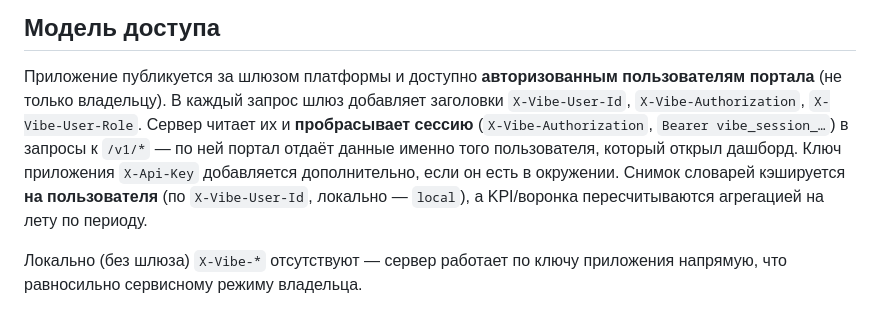
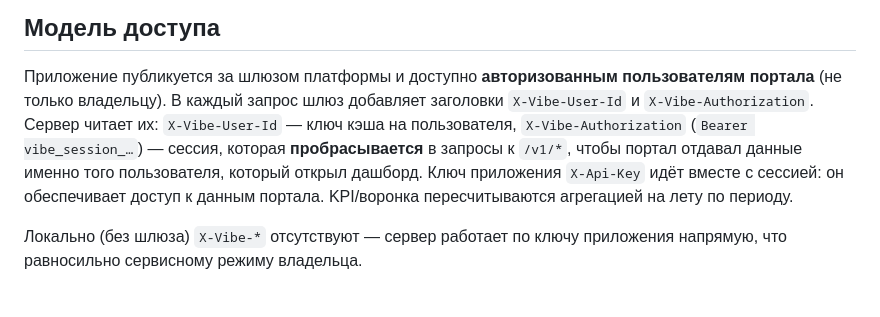
Before and after one commit to kveremyeva/bit_vibecode, a Markdown page: README.md, the part around the change. Rendered like a GitHub page.

Commit message:
docs: убрано упоминание неиспользуемого заголовка X-Vibe-User-Role

```diff
--- a/README.md
+++ b/README.md
@@ -69,13 +69,13 @@
 
 Приложение публикуется за шлюзом платформы и доступно **авторизованным
 пользователям портала** (не только владельцу). В каждый запрос шлюз добавляет
-заголовки `X-Vibe-User-Id`, `X-Vibe-Authorization`, `X-Vibe-User-Role`. Сервер
-читает их и **пробрасывает сессию** (`X-Vibe-Authorization`, `Bearer
-vibe_session_…`) в запросы к `/v1/*` — по ней портал отдаёт данные именно того
-пользователя, который открыл дашборд. Ключ приложения `X-Api-Key` добавляется
-дополнительно, если он есть в окружении. Снимок словарей кэшируется **на
-пользователя** (по `X-Vibe-User-Id`, локально — `local`), а KPI/воронка
-пересчитываются агрегацией на лету по периоду.
+заголовки `X-Vibe-User-Id` и `X-Vibe-Authorization`. Сервер читает их:
+`X-Vibe-User-Id` — ключ кэша на пользователя, `X-Vibe-Authorization`
+(`Bearer vibe_session_…`) — сессия, которая **пробрасывается** в запросы к
+`/v1/*`, чтобы портал отдавал данные именно того пользователя, который открыл
+дашборд. Ключ приложения `X-Api-Key` идёт вместе с сессией: он обеспечивает
+доступ к данным портала. KPI/воронка пересчитываются агрегацией на лету по
+периоду.
 
 Локально (без шлюза) `X-Vibe-*` отсутствуют — сервер работает по ключу
 приложения напрямую, что равносильно сервисному режиму владельца.
```
Also changed, not shown: docs/Ответ для проверяющего.md (added, +72 -0 lines).
